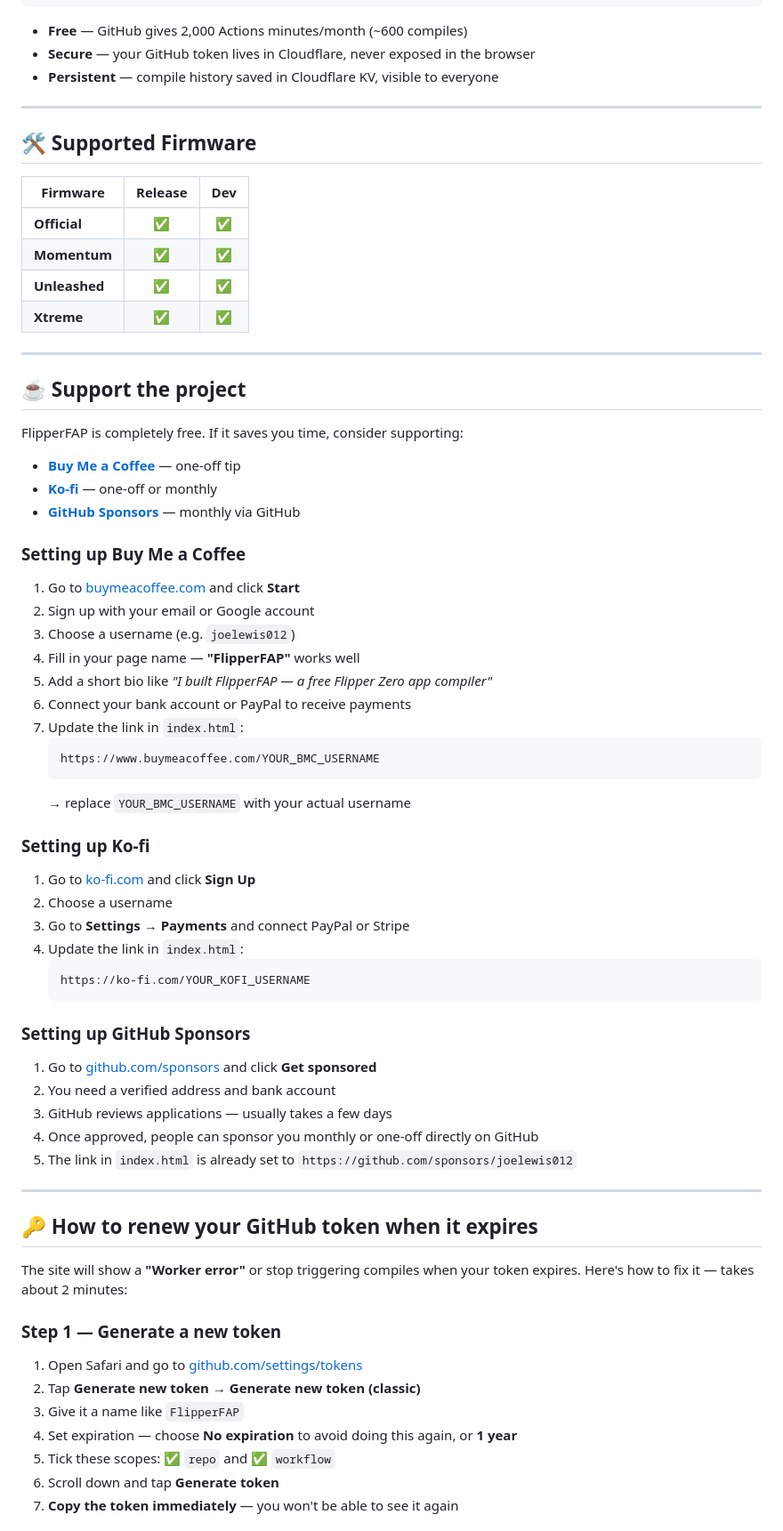
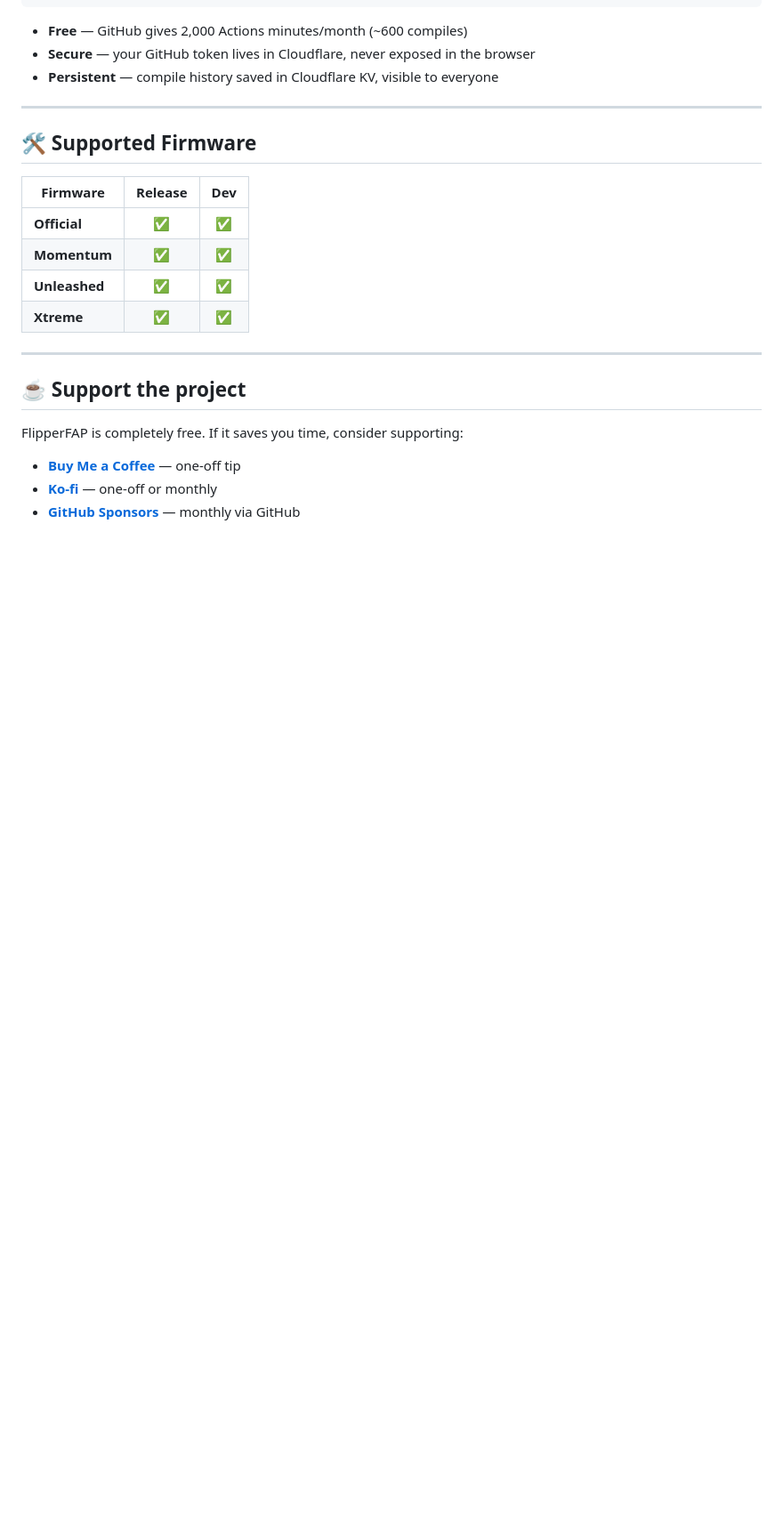
Before and after one commit to joelewis012/flipper-fap-actions, a Markdown page: README.md, the part around one of its changes. Shown at 89% size. GitHub-like rendering; blank space fills up the shorter version.

````diff
--- a/README.md
+++ b/README.md
@@ -77,51 +77,3 @@ FlipperFAP is completely free. If it saves you time, consider supporting:
 - **[Ko-fi](https://ko-fi.com/YOUR_KOFI_USERNAME)** — one-off or monthly
 - **[GitHub Sponsors](https://github.com/sponsors/joelewis012)** — monthly via GitHub
 
-### Setting up Buy Me a Coffee
-
-1. Go to [buymeacoffee.com](https://www.buymeacoffee.com) and click **Start**
-2. Sign up with your email or Google account
-3. Choose a username (e.g. `joelewis012`)
-4. Fill in your page name — **"FlipperFAP"** works well
-5. Add a short bio like *"I built FlipperFAP — a free Flipper Zero app compiler"*
-6. Connect your bank account or PayPal to receive payments
-7. Update the link in `index.html`:
-   ```
-   https://www.buymeacoffee.com/YOUR_BMC_USERNAME
-   ```
-   → replace `YOUR_BMC_USERNAME` with your actual username
-
-### Setting up Ko-fi
-
-1. Go to [ko-fi.com](https://ko-fi.com) and click **Sign Up**
-2. Choose a username
-3. Go to **Settings** → **Payments** and connect PayPal or Stripe
-4. Update the link in `index.html`:
-   ```
-   https://ko-fi.com/YOUR_KOFI_USERNAME
-   ```
-
-### Setting up GitHub Sponsors
-
-1. Go to [github.com/sponsors](https://github.com/sponsors) and click **Get sponsored**
-2. You need a verified address and bank account
-3. GitHub reviews applications — usually takes a few days
-4. Once approved, people can sponsor you monthly or one-off directly on GitHub
-5. The link in `index.html` is already set to `https://github.com/sponsors/joelewis012`
-
----
-
-## 🔑 How to renew your GitHub token when it expires
-
-The site will show a **"Worker error"** or stop triggering compiles when your token expires. Here's how to fix it — takes about 2 minutes:
-
-### Step 1 — Generate a new token
-
-1. Open Safari and go to [github.com/settings/tokens](https://github.com/settings/tokens)
-2. Tap **Generate new token** → **Generate new token (classic)**
-3. Give it a name like `FlipperFAP`
-4. Set expiration — choose **No expiration** to avoid doing this again, or **1 year**
-5. Tick these scopes: ✅ `repo` and ✅ `workflow`
-6. Scroll down and tap **Generate token**
-7. **Copy the token immediately** — you won't be able to see it again
-
````
Also changed, not shown: other parts of README.md (+0 -25 lines).
